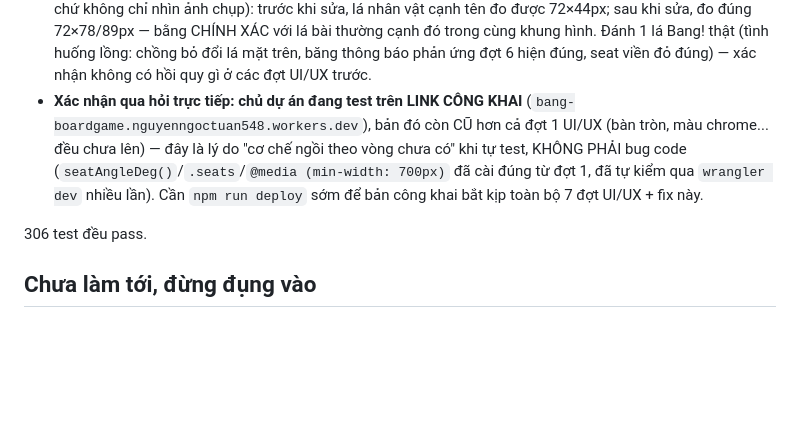
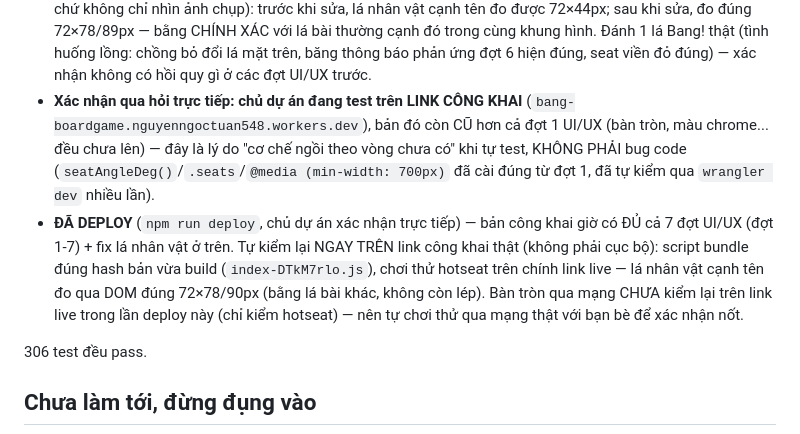
Before and after one commit to Liu-548/BoardGame, a Markdown page: CLAUDE.md, the part around the change. GitHub-like rendering; blank space fills up the shorter version.

Commit message:
Cap nhat changelog: da deploy len link cong khai
Co-Authored-By: Claude Sonnet 5 <noreply@anthropic.com>

```diff
--- a/CLAUDE.md
+++ b/CLAUDE.md
@@ -622,7 +622,8 @@ Nguyên tắc chung:
 - Chủ dự án yêu cầu thẳng: cho kích thước lá nhân vật BẰNG với các lá khác — thay vì sửa lại bug thu nhỏ cho đúng tỉ lệ, bỏ hẳn khái niệm "mini": `characterChip()` bỏ tham số `mini`, luôn dùng đúng kích thước `.card-box` chuẩn (72×78/89, y hệt mọi lá bài khác). Xoá hẳn CSS `.card-box--mini` (không còn nơi nào dùng).
 - Đã tự kiểm: `npx tsc --noEmit` sạch, 306 test vẫn pass, `npm run build` qua.
 - Đã tự kiểm bằng trình duyệt thật (`vite dev`, hotseat 4 người, đo qua DOM `getBoundingClientRect()` thật chứ không chỉ nhìn ảnh chụp): trước khi sửa, lá nhân vật cạnh tên đo được 72×44px; sau khi sửa, đo đúng 72×78/89px — bằng CHÍNH XÁC với lá bài thường cạnh đó trong cùng khung hình. Đánh 1 lá Bang! thật (tình huống lồng: chồng bỏ đổi lá mặt trên, băng thông báo phản ứng đợt 6 hiện đúng, seat viền đỏ đúng) — xác nhận không có hồi quy gì ở các đợt UI/UX trước.
-- **Xác nhận qua hỏi trực tiếp: chủ dự án đang test trên LINK CÔNG KHAI** (`bang-boardgame.nguyenngoctuan548.workers.dev`), bản đó còn CŨ hơn cả đợt 1 UI/UX (bàn tròn, màu chrome... đều chưa lên) — đây là lý do "cơ chế ngồi theo vòng chưa có" khi tự test, KHÔNG PHẢI bug code (`seatAngleDeg()`/`.seats`/`@media (min-width: 700px)` đã cài đúng từ đợt 1, đã tự kiểm qua `wrangler dev` nhiều lần). Cần `npm run deploy` sớm để bản công khai bắt kịp toàn bộ 7 đợt UI/UX + fix này.
+- **Xác nhận qua hỏi trực tiếp: chủ dự án đang test trên LINK CÔNG KHAI** (`bang-boardgame.nguyenngoctuan548.workers.dev`), bản đó còn CŨ hơn cả đợt 1 UI/UX (bàn tròn, màu chrome... đều chưa lên) — đây là lý do "cơ chế ngồi theo vòng chưa có" khi tự test, KHÔNG PHẢI bug code (`seatAngleDeg()`/`.seats`/`@media (min-width: 700px)` đã cài đúng từ đợt 1, đã tự kiểm qua `wrangler dev` nhiều lần).
+- **ĐÃ DEPLOY** (`npm run deploy`, chủ dự án xác nhận trực tiếp) — bản công khai giờ có ĐỦ cả 7 đợt UI/UX (đợt 1-7) + fix lá nhân vật ở trên. Tự kiểm lại NGAY TRÊN link công khai thật (không phải cục bộ): script bundle đúng hash bản vừa build (`index-DTkM7rlo.js`), chơi thử hotseat trên chính link live — lá nhân vật cạnh tên đo qua DOM đúng 72×78/90px (bằng lá bài khác, không còn lép). Bàn tròn qua mạng CHƯA kiểm lại trên link live trong lần deploy này (chỉ kiểm hotseat) — nên tự chơi thử qua mạng thật với bạn bè để xác nhận nốt.
 
 306 test đều pass.
 
```
Also changed, not shown: LO-TRINH.md (+6 -4 lines).
